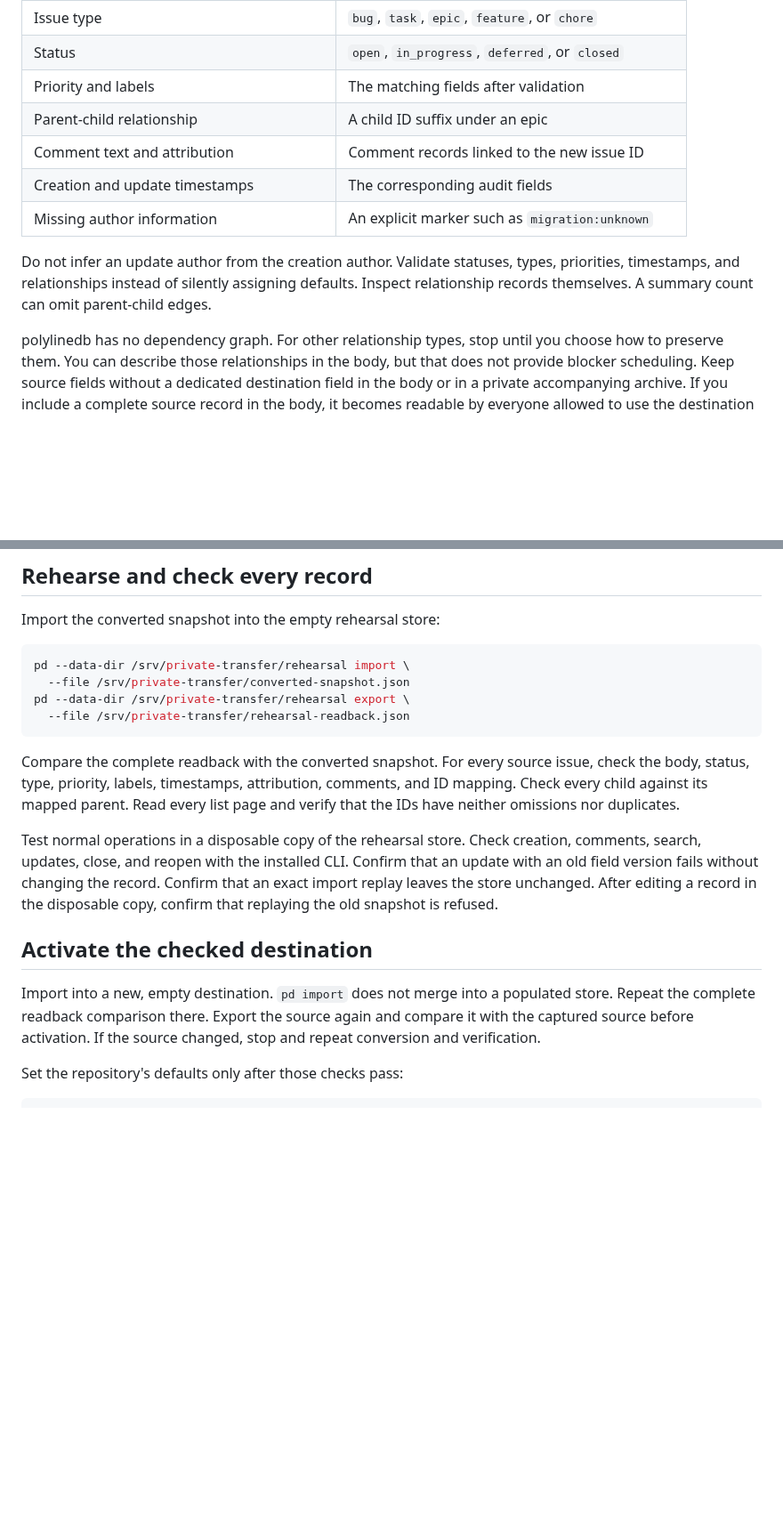
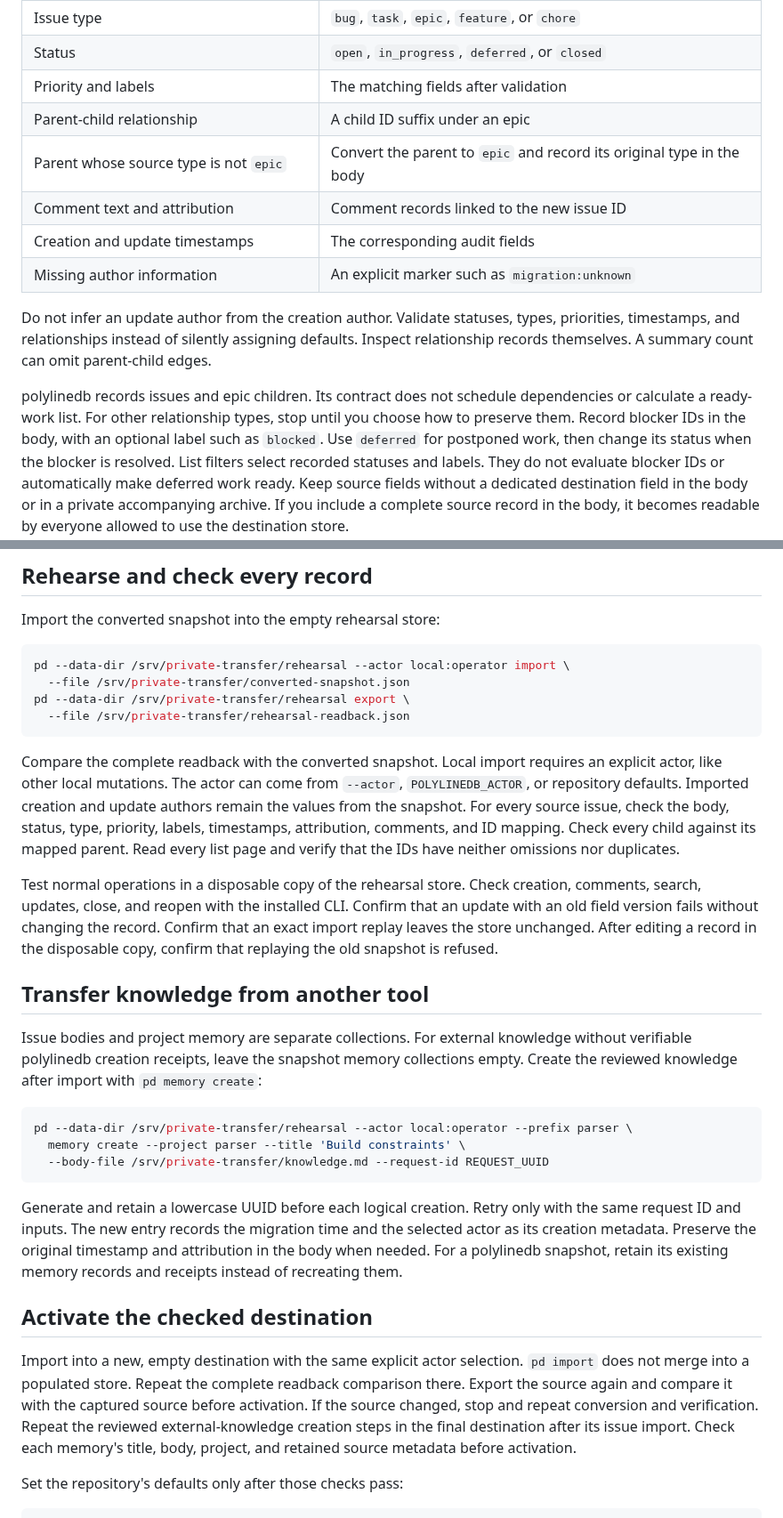
Before and after one commit to meganemura/polylinedb, a Markdown page: docs/migration.md, 2 parts joined by grey strips. Shown at 89% size. Rendered like a GitHub page; blank space fills up the shorter version.

Commit message:
docs: clarify external issue and memory migration

````diff
--- a/docs/migration.md
+++ b/docs/migration.md
@@ -39,6 +39,7 @@ Use these mappings as a starting point:
 | Status | `open`, `in_progress`, `deferred`, or `closed` |
 | Priority and labels | The matching fields after validation |
 | Parent-child relationship | A child ID suffix under an epic |
+| Parent whose source type is not `epic` | Convert the parent to `epic` and record its original type in the body |
 | Comment text and attribution | Comment records linked to the new issue ID |
 | Creation and update timestamps | The corresponding audit fields |
 | Missing author information | An explicit marker such as `migration:unknown` |
@@ -47,9 +48,11 @@ Do not infer an update author from the creation author.
 Validate statuses, types, priorities, timestamps, and relationships instead of silently assigning defaults.
 Inspect relationship records themselves. A summary count can omit parent-child edges.
 
-polylinedb has no dependency graph.
+polylinedb records issues and epic children. Its contract does not schedule dependencies or calculate a ready-work list.
 For other relationship types, stop until you choose how to preserve them.
-You can describe those relationships in the body, but that does not provide blocker scheduling.
+Record blocker IDs in the body, with an optional label such as `blocked`.
+Use `deferred` for postponed work, then change its status when the blocker is resolved.
+List filters select recorded statuses and labels. They do not evaluate blocker IDs or automatically make deferred work ready.
 Keep source fields without a dedicated destination field in the body or in a private accompanying archive.
 If you include a complete source record in the body, it becomes readable by everyone allowed to use the destination store.
 
@@ -82,13 +85,16 @@ Review the converter against the complete captured export before importing its r
 Import the converted snapshot into the empty rehearsal store:
 
 ```sh
-pd --data-dir /srv/private-transfer/rehearsal import \
+pd --data-dir /srv/private-transfer/rehearsal --actor local:operator import \
   --file /srv/private-transfer/converted-snapshot.json
 pd --data-dir /srv/private-transfer/rehearsal export \
   --file /srv/private-transfer/rehearsal-readback.json
 ```
 
 Compare the complete readback with the converted snapshot.
+Local import requires an explicit actor, like other local mutations.
+The actor can come from `--actor`, `POLYLINEDB_ACTOR`, or repository defaults.
+Imported creation and update authors remain the values from the snapshot.
 For every source issue, check the body, status, type, priority, labels, timestamps, attribution, comments, and ID mapping.
 Check every child against its mapped parent.
 Read every list page and verify that the IDs have neither omissions nor duplicates.
@@ -99,12 +105,33 @@ Confirm that an update with an old field version fails without changing the reco
 Confirm that an exact import replay leaves the store unchanged.
 After editing a record in the disposable copy, confirm that replaying the old snapshot is refused.
 
+## Transfer knowledge from another tool
+
+Issue bodies and project memory are separate collections.
+For external knowledge without verifiable polylinedb creation receipts, leave the snapshot memory collections empty.
+Create the reviewed knowledge after import with `pd memory create`:
+
+```sh
+pd --data-dir /srv/private-transfer/rehearsal --actor local:operator --prefix parser \
+  memory create --project parser --title 'Build constraints' \
+  --body-file /srv/private-transfer/knowledge.md --request-id REQUEST_UUID
+```
+
+Generate and retain a lowercase UUID before each logical creation.
+Retry only with the same request ID and inputs.
+The new entry records the migration time and the selected actor as its creation metadata.
+Preserve the original timestamp and attribution in the body when needed.
+For a polylinedb snapshot, retain its existing memory records and receipts instead of recreating them.
+
 ## Activate the checked destination
 
-Import into a new, empty destination. `pd import` does not merge into a populated store.
+Import into a new, empty destination with the same explicit actor selection.
+`pd import` does not merge into a populated store.
 Repeat the complete readback comparison there.
 Export the source again and compare it with the captured source before activation.
 If the source changed, stop and repeat conversion and verification.
+Repeat the reviewed external-knowledge creation steps in the final destination after its issue import.
+Check each memory's title, body, project, and retained source metadata before activation.
 
 Set the repository's defaults only after those checks pass:
 
````
Also changed, not shown: docs/operations.md (+7 -1 lines).
